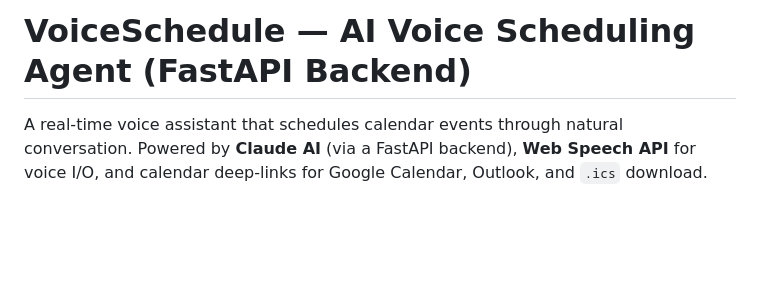
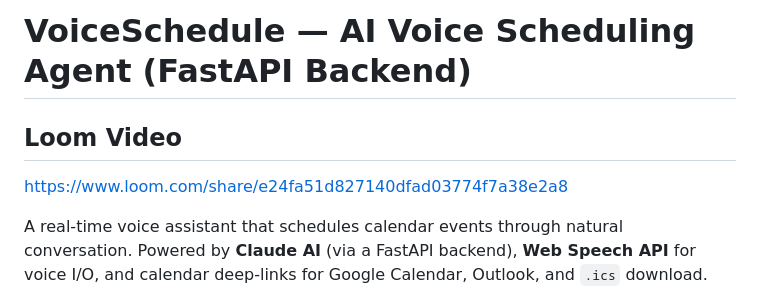
Before and after one commit to a7mdayman2002/voice-scheduling-agent, a Markdown page: README.md, the part around the change. GitHub-like rendering; blank space fills up the shorter version.

Commit message:
Add Loom video link to README
Added Loom video link to README for demonstration.

```diff
--- a/README.md
+++ b/README.md
@@ -1,4 +1,8 @@
 # VoiceSchedule — AI Voice Scheduling Agent (FastAPI Backend)
+
+
+## Loom Video
+https://www.loom.com/share/e24fa51d827140dfad03774f7a38e2a8
 
 A real-time voice assistant that schedules calendar events through natural conversation.
 Powered by **Claude AI** (via a FastAPI backend), **Web Speech API** for voice I/O, and
```
